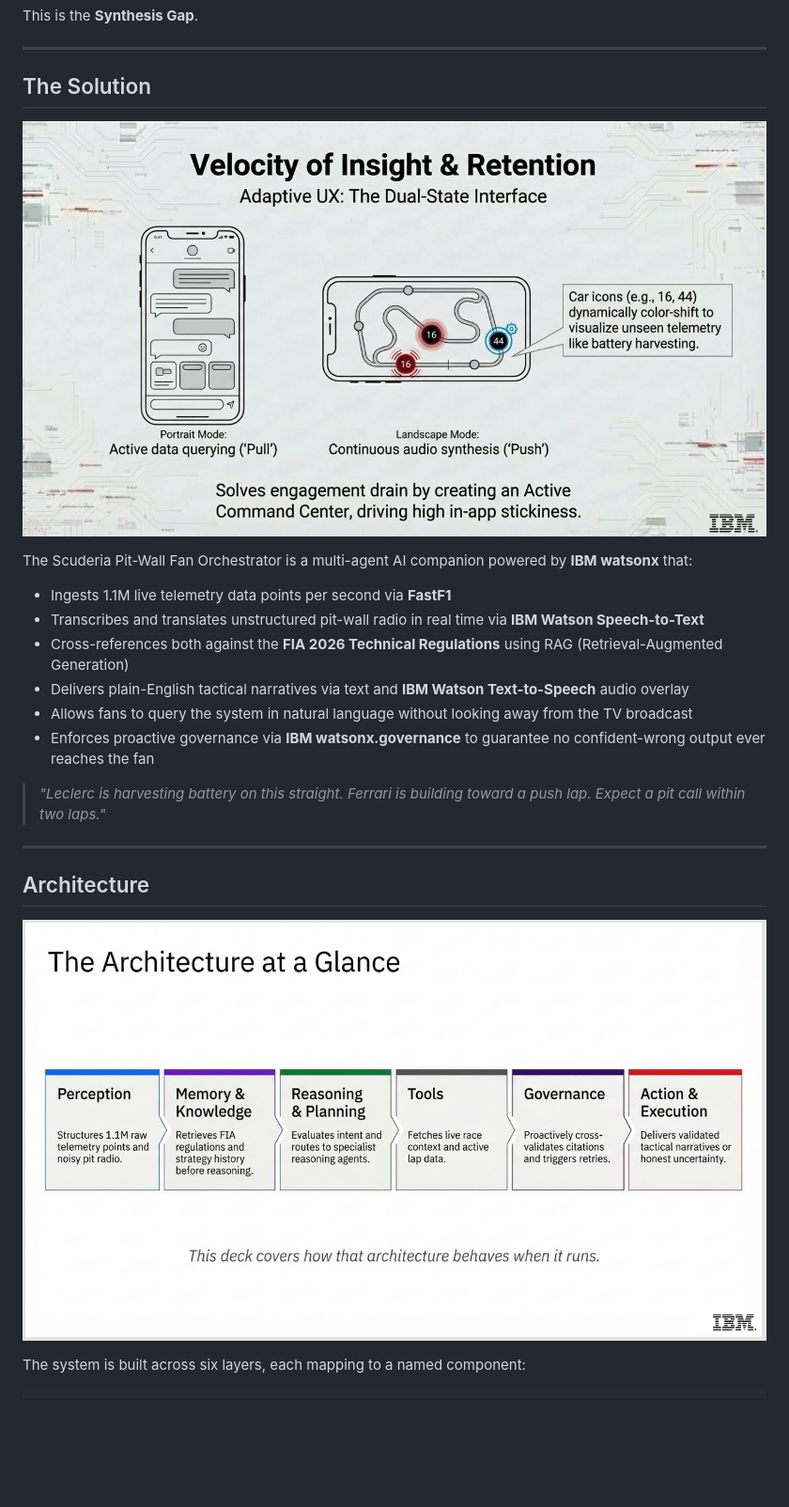
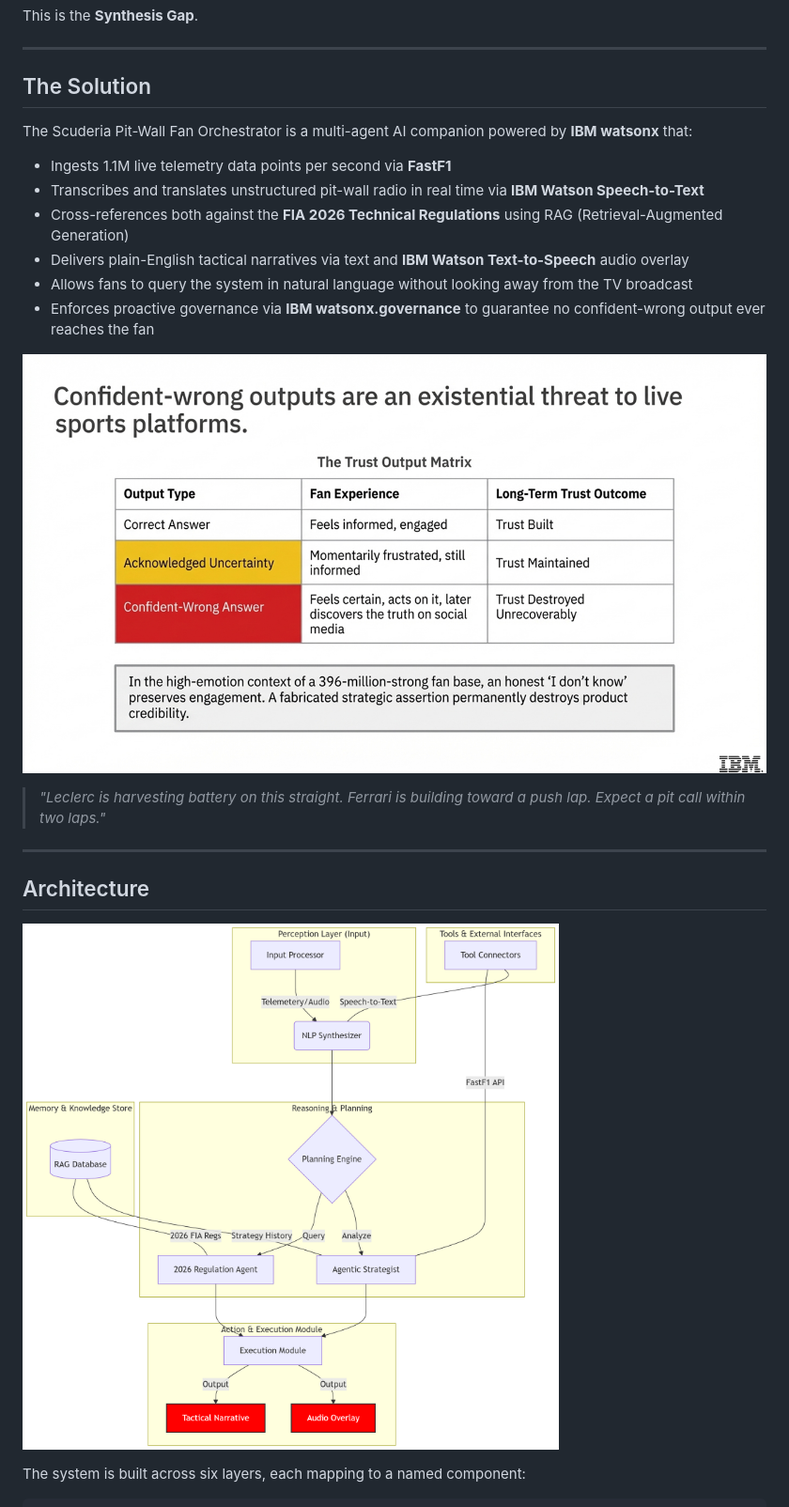
Before and after one commit to sh4wnbk/scuderia-pit-wall-orchestrator, a Markdown page: README.md, the part around one of its changes. Shown at 94% size. GitHub-like rendering; pictures changed too: assets/architecture_diagram.png (added), assets/trust_output_matrix.png (added); blank space fills up the shorter version.

```diff
--- a/README.md
+++ b/README.md
@@ -22,8 +22,6 @@ This is the **Synthesis Gap**.
 
 ## The Solution
 
-![Dual-State Interface Mockup](assets/ui_mockup.png)
-
 The Scuderia Pit-Wall Fan Orchestrator is a multi-agent AI companion powered by **IBM watsonx** that:
 
 - Ingests 1.1M live telemetry data points per second via **FastF1**
@@ -33,13 +31,15 @@ The Scuderia Pit-Wall Fan Orchestrator is a multi-agent AI companion powered by
 - Allows fans to query the system in natural language without looking away from the TV broadcast
 - Enforces proactive governance via **IBM watsonx.governance** to guarantee no confident-wrong output ever reaches the fan
 
+![The Trust Output Matrix — why confident-wrong is an existential threat](assets/trust_output_matrix.png)
+
 > *"Leclerc is harvesting battery on this straight. Ferrari is building toward a push lap. Expect a pit call within two laps."*
 
 ---
 
 ## Architecture
 
-![Agentic Pipeline Architecture](assets/architecture_flow.png)
+![Agentic Pipeline Architecture — corrected with governance layer](assets/architecture_diagram.png)
 
 The system is built across six layers, each mapping to a named component:
 
```
Also changed, not shown: other parts of README.md (+3 -0 lines), assets/Pit-Wall_Fan_Orchestrator.png, assets/governance_loop.png (added).
